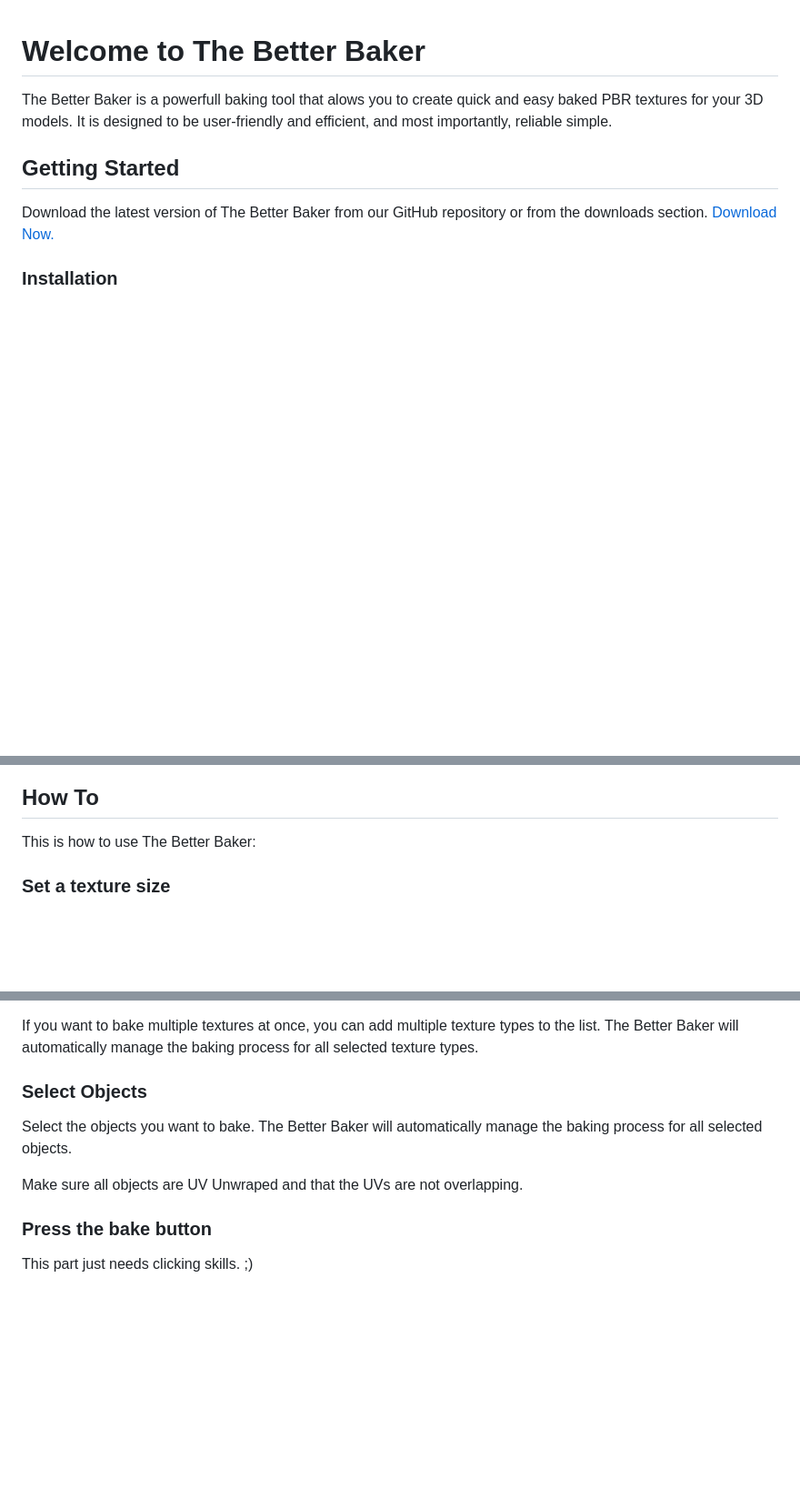
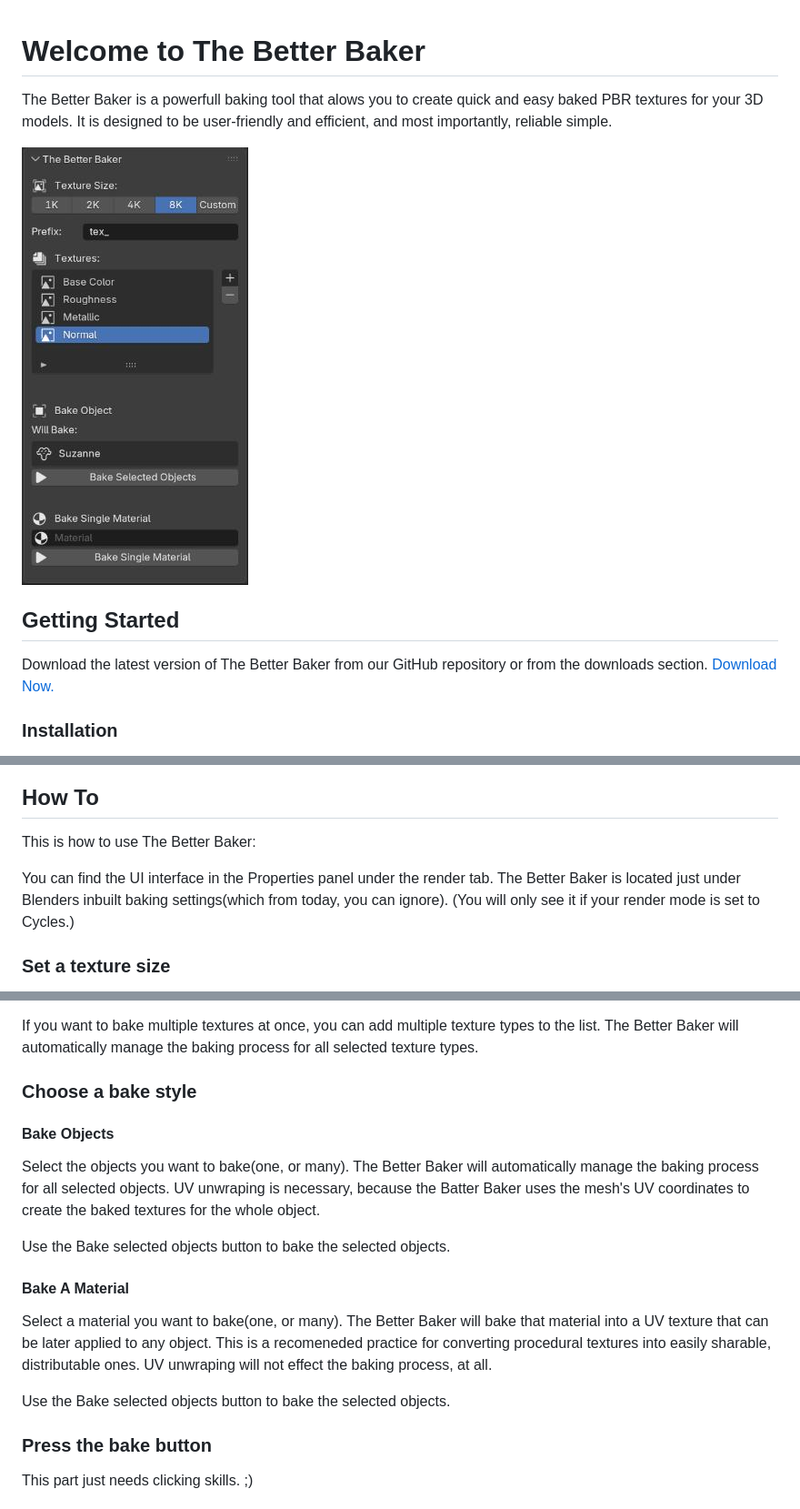
Before and after one commit to thebetterbaker/thebetterbaker.github.io, a Markdown page: docs/content.md, 3 parts joined by grey strips. Shown: that part at 91% size. Rendered like a GitHub page; pictures changed too: media/suzane.jpg (added); blank space fills up the shorter version.

```diff
--- a/docs/content.md
+++ b/docs/content.md
@@ -1,6 +1,8 @@
 # Welcome to The Better Baker
 
 The Better Baker is a powerfull baking tool that alows you to create quick and easy baked PBR textures for your 3D models. It is designed to be user-friendly and efficient, and most importantly, reliable simple.
+
+<img src="../media/suzane.jpg" alt="The Better Baker UI" style="display: block; width: 60%; max-width: 200px; height: auto; margin: 1.5rem auto;" />
 
 ## Getting Started
 
@@ -25,6 +27,8 @@ You need not unzip the downloaded file. Not unzipping is recomended.
 
 This is how to use The Better Baker:
 
+You can find the UI interface in the Properties panel under the render tab. The Better Baker is located just under Blenders inbuilt baking settings(which from today, you can ignore). (You will only see it if your render mode is set to Cycles.)
+
 ### Set a texture size
 
 The Better Baker allows you to set a texture size for your baked textures. You can choose from a range of sizes, from 2K to 8K. Select custom size to set a custom texture size beyond the default options.
@@ -39,10 +43,17 @@ Choose texture types to bake. You can select from a range of texture types, incl
 
 If you want to bake multiple textures at once, you can add multiple texture types to the list. The Better Baker will automatically manage the baking process for all selected texture types.
 
-### Select Objects
-Select the objects you want to bake. The Better Baker will automatically manage the baking process for all selected objects.
+### Choose a bake style
 
-Make sure all objects are UV Unwraped and that the UVs are not overlapping.
+#### Bake Objects
+Select the objects you want to bake(one, or many). The Better Baker will automatically manage the baking process for all selected objects. UV unwraping is necessary, because the Batter Baker uses the mesh's UV coordinates to create the baked textures for the whole object.
+
+Use the Bake selected objects button to bake the selected objects.
+
+#### Bake A Material
+Select a material you want to bake(one, or many). The Better Baker will bake that material into a UV texture that can be later applied to any object. This is a recomeneded practice for converting procedural textures into easily sharable, distributable ones. UV unwraping will not effect the baking process, at all.
+
+Use the Bake selected objects button to bake the selected objects.
 
 ### Press the bake button
 
```
Also changed, not shown: 2 other files.
